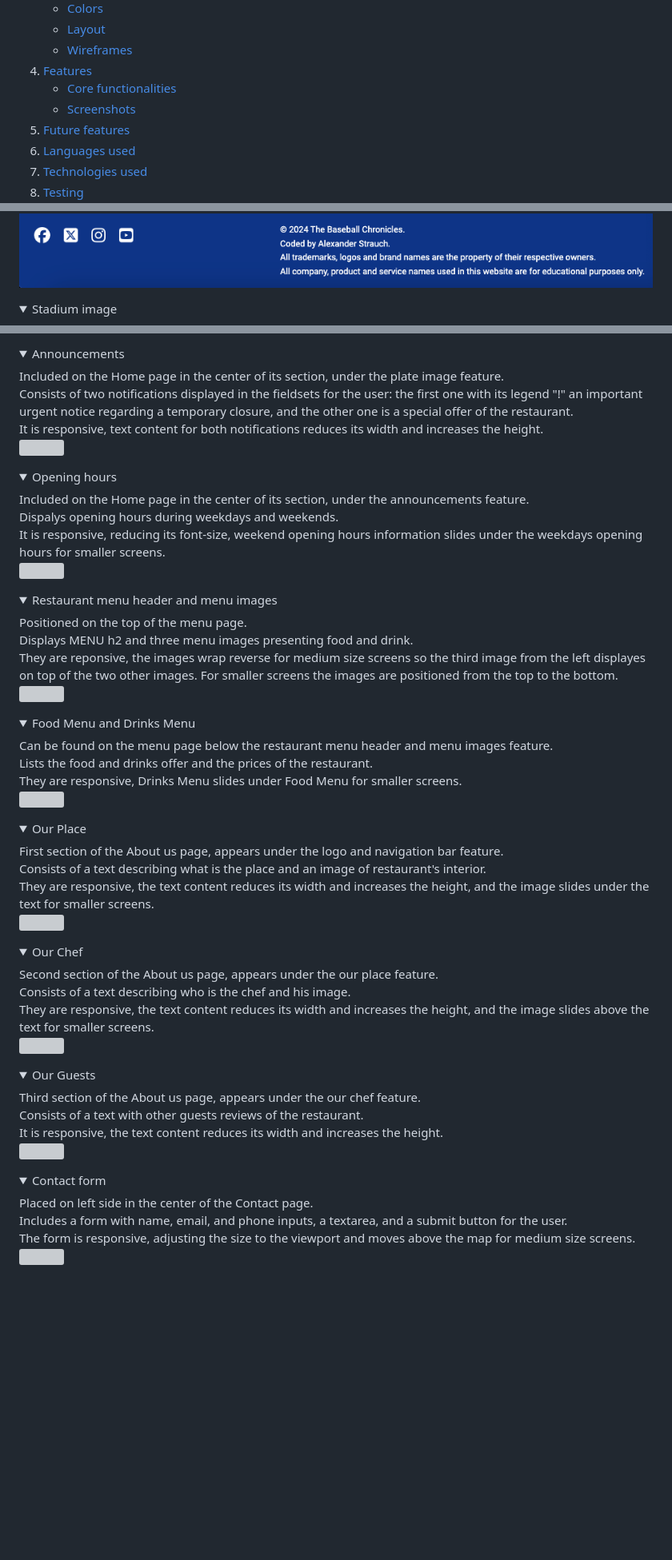
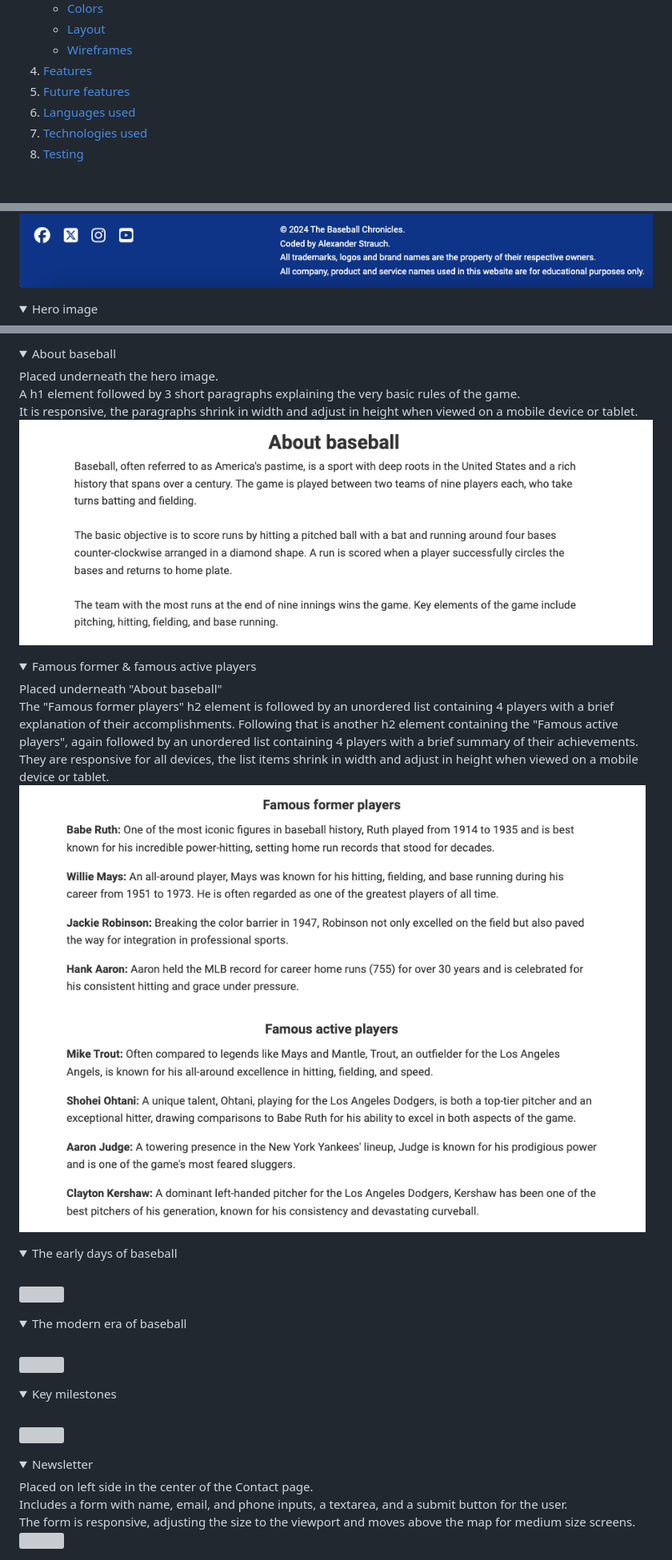
Before and after one commit to alexstrauch/baseball-chronicles, a Markdown page: README.md, 3 parts joined by grey strips. Shown: that part at 80% size. Drawn GitHub-style; pictures changed too: assets/docs/about-baseball.png (added), assets/docs/former-active-players.png (added); folded sections open; blank space fills up the shorter version; grey boxes are pictures that could not be loaded.

Commit message:
docs: Add hero image, about baseball & players to feature section

```diff
--- a/README.md
+++ b/README.md
@@ -24,8 +24,6 @@
     - [Layout](#layout)
     - [Wireframes](#wireframes)
 4. [Features](#features)
-    - [Core functionalities](#core-function)
-    - [Screenshots](#screenshots)
 5. [Future features](#future-features)
 6. [Languages used](#languagues)
 7. [Technologies used](#technologies)
@@ -182,5 +180,5 @@ The website contains 5 pages with 9 features in total.
     <img src="assets/docs/footer.png">
 </details>
 <details>
-    <summary>Stadium image</summary>
+    <summary>Hero image</summary>
     Placed on the top of all pages<br>
@@ -190,55 +188,35 @@ The website contains 5 pages with 9 features in total.
 </details>
 <details>
-    <summary>Announcements</summary>
-    Included on the Home page in the center of its section, under the plate image feature.<br>
-    Consists of two notifications displayed in the fieldsets for the user: the first one with its legend "!" an important urgent notice regarding a temporary               closure, and the other one is a special offer of the restaurant.<br>
-    It is responsive, text content for both notifications reduces its width and increases the height.<br>
-    <img src="docs/features/feature-announcements.jpg">
+    <summary>About baseball</summary>
+    Placed underneath the hero image.<br>
+    A h1 element followed by 3 short paragraphs explaining the very basic rules of the game.<br>
+    It is responsive, the paragraphs shrink in width and adjust in height when viewed on a mobile device or tablet.<br>
+    <img src="assets/docs/about-baseball.png">
 </details>
 <details>
-    <summary>Opening hours</summary>
-    Included on the Home page in the center of its section, under the announcements feature.<br>
-    Dispalys opening hours during weekdays and weekends.<br>
-    It is responsive, reducing its font-size, weekend opening hours information slides under the weekdays opening hours for smaller screens.<br>
-    <img src="docs/features/feature-opening-hours.jpg">
+    <summary>Famous former & famous active players</summary>
+    Placed underneath "About baseball"<br>
+    The "Famous former players" h2 element is followed by an unordered list containing 4 players with a brief explanation of their accomplishments. Following that is another h2 element containing the "Famous active players", again followed by an unordered list containing 4 players with a brief summary of their achievements.<br>
+    They are responsive for all devices, the list items shrink in width and adjust in height when viewed on a mobile device or tablet.<br>
+    <img src="assets/docs/former-active-players.png">
 </details>
 <details>
-    <summary>Restaurant menu header and menu images</summary>
-    Positioned on the top of the menu page.<br>
-    Displays MENU h2 and three menu images presenting food and drink.<br>
-    They are reponsive, the images wrap reverse for medium size screens so the third image from the left displayes on top of the two other images. For smaller screens the images are positioned from the top to the bottom. <br>
+    <summary>The early days of baseball</summary>
+    <br>
     <img src="docs/features/feature-restaurant-menu-header-and-menu-images.jpg">
 </details>
 <details>
-    <summary>Food Menu and Drinks Menu</summary>
-    Can be found on the menu page below the restaurant menu header and menu images feature.<br>
-    Lists the food and drinks offer and the prices of the restaurant.<br>
-    They are responsive, Drinks Menu slides under Food Menu for smaller screens.<br>
+    <summary>The modern era of baseball</summary>
+    <br>
     <img src="docs/features/feature-food-menu-and-drinks-menu.jpg">
 </details>
 <details>
-    <summary>Our Place</summary>
-    First section of the About us page, appears under the logo and navigation bar feature.<br>
-    Consists of a text describing what is the place and an image of restaurant's interior.<br>
-    They are responsive, the text content reduces its width and increases the height, and the image slides under the text for smaller screens.<br>
+    <summary>Key milestones</summary>
+    <br>
     <img src="docs/features/feature-our-place.jpg">
 </details>
 <details>
-    <summary>Our Chef</summary>
-    Second section of the About us page, appears under the our place feature.<br>
-    Consists of a text describing who is the chef and his image.<br>
-    They are responsive, the text content reduces its width and increases the height, and the image slides above the text for smaller screens.<br>
-    <img src="docs/features/feature-our-chef.jpg">
-</details>
-<details>
-    <summary>Our Guests</summary>
-    Third section of the About us page, appears under the our chef feature.<br>
-    Consists of a text with other guests reviews of the restaurant. <br>
-    It is responsive, the text content reduces its width and increases the height.<br>
-    <img src="docs/features/feature-our-guests.jpg">
-</details>
-<details>
-    <summary>Contact form</summary>
+    <summary>Newsletter</summary>
     Placed on left side in the center of the Contact page.<br>
     Includes a form with name, email, and phone inputs, a textarea, and a submit button for the user.<br>
     The form is responsive, adjusting the size to the viewport and moves above the map for medium size screens.<br>
```
Also changed, not shown: other parts of README.md (+3 -3 lines), 1 other file.
